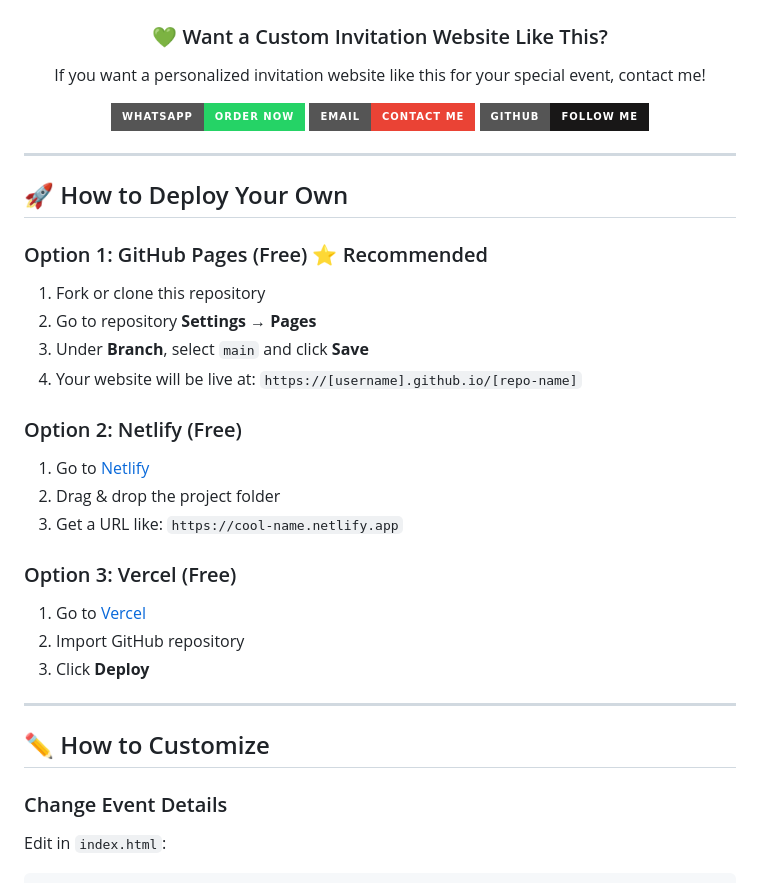
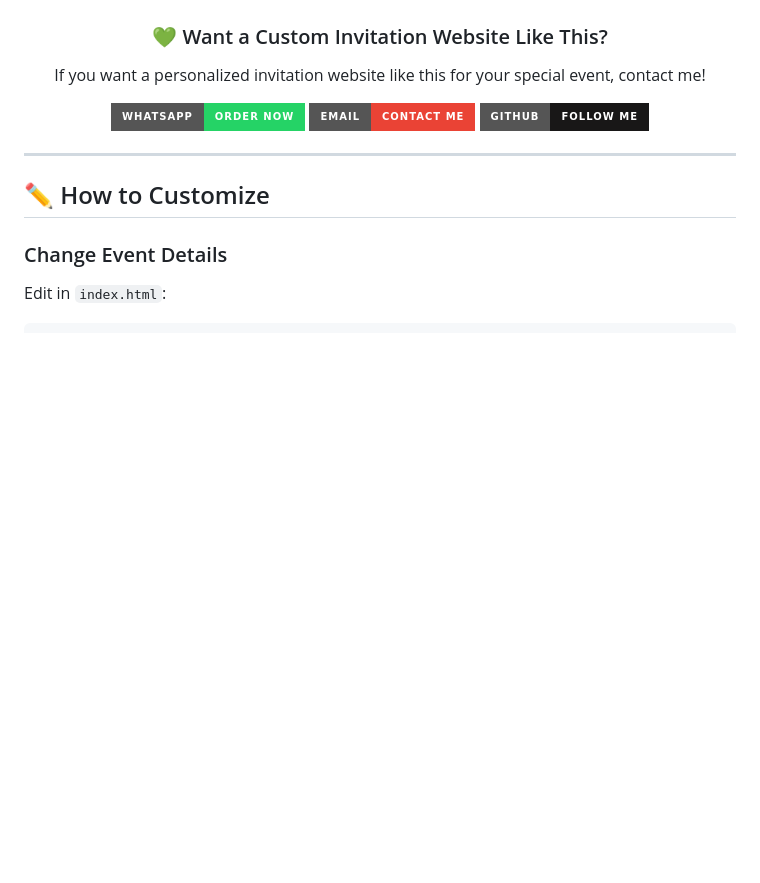
Before and after one commit to KituDoutel/birthday-invitation-website, a Markdown page: README.md, the part around one of its changes. Drawn GitHub-style; badges without logos; blank space fills up the shorter version.

Commit message:
Revise README for project details and customization
Updated the README.md to reflect changes in project details and customization instructions.

```diff
--- a/README.md
+++ b/README.md
@@ -219,29 +205,6 @@ If you want a personalized invitation website like this for your special event,
 
 ---
 
-## 🚀 How to Deploy Your Own
-
-### Option 1: GitHub Pages (Free) ⭐ Recommended
-
-1. Fork or clone this repository
-2. Go to repository **Settings** → **Pages**
-3. Under **Branch**, select `main` and click **Save**
-4. Your website will be live at: `https://[username].github.io/[repo-name]`
-
-### Option 2: Netlify (Free)
-
-1. Go to [Netlify](https://netlify.com)
-2. Drag & drop the project folder
-3. Get a URL like: `https://cool-name.netlify.app`
-
-### Option 3: Vercel (Free)
-
-1. Go to [Vercel](https://vercel.com)
-2. Import GitHub repository
-3. Click **Deploy**
-
----
-
 ## ✏️ How to Customize
 
 ### Change Event Details
```
Also changed, not shown: other parts of README.md (+2 -16 lines).
